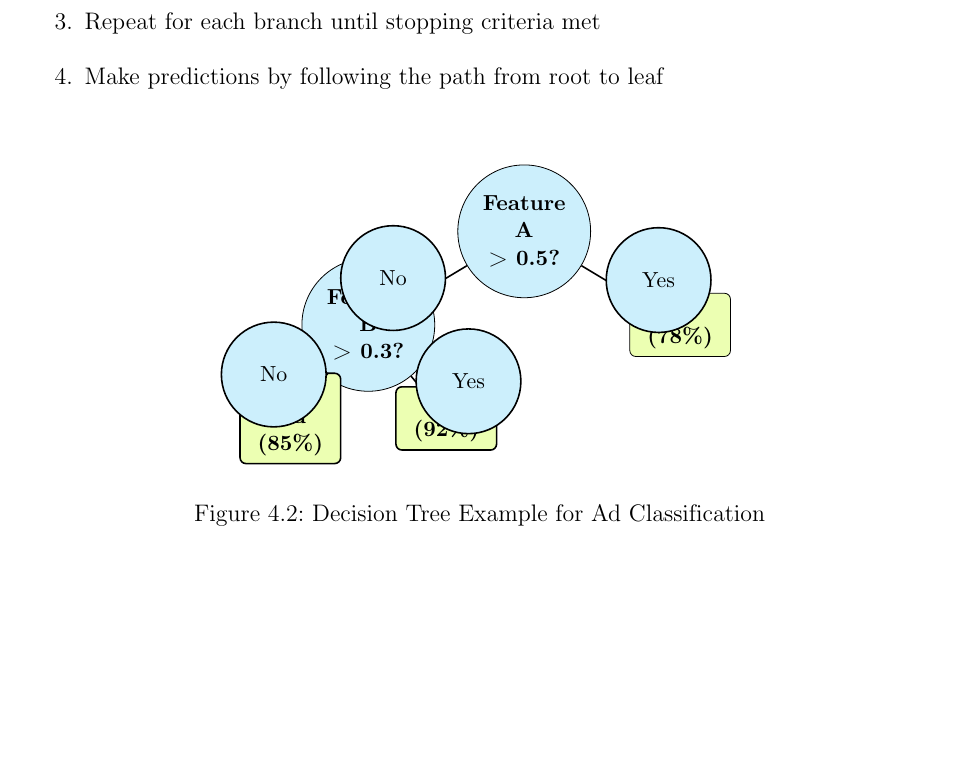
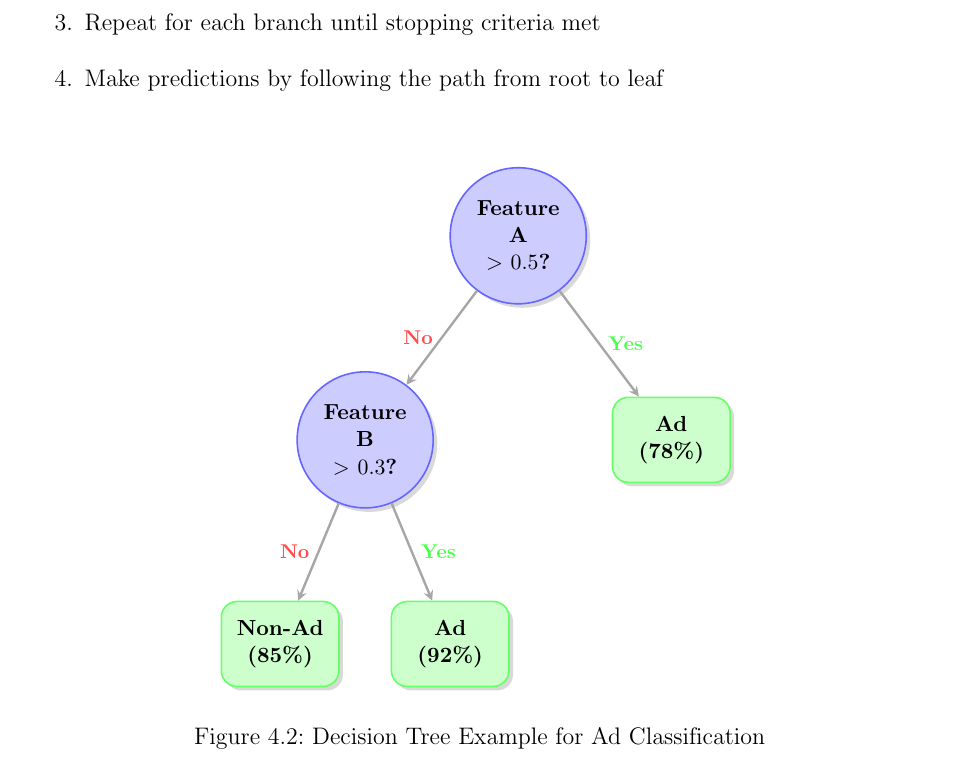
Before and after one commit to tatsuyakari1203/prob-stat-pj, a LaTeX document (report.tex, which reads chapters/objective.tex, codespace.sty): part of page 21 of 25 before the commit and part of page 21 of 26 after it, cut so that both start at the same text, the shorter picture padded with empty space. Compiled offline with pdfLaTeX.

Commit message:
style(chapters): improve tikz diagram styling in objective.tex
Update decision tree and random forest diagrams with better visual styling:
- Add shadows and improved colors
- Adjust node sizes and spacing
- Use consistent styling for decision nodes and leaves
- Replace hand-drawn random forest diagram with included graphic

```diff
--- a/chapters/objective.tex
+++ b/chapters/objective.tex
@@ -115,29 +115,36 @@ We employ three different approaches, each representing distinct learning paradi
 \begin{figure}[h]
 \centering
 \vspace{0.5cm}
-\begin{tikzpicture}[scale=1.1,
-    level 1/.style={sibling distance=5cm},
-    level 2/.style={sibling distance=2.5cm},
-    every node/.style={circle, draw, minimum size=1cm, text width=1.5cm, align=center, font=\small\bfseries, fill=cyan!20},
-    leaf/.style={rectangle, draw, minimum size=1cm, text width=1.5cm, align=center, font=\small\bfseries, fill=lime!30, rounded corners=3pt},
-    edge from parent/.style={draw, thick}
+\begin{tikzpicture}[
+    scale=1.2,
+    level 1/.style={sibling distance=4.5cm, level distance=3cm},
+    level 2/.style={sibling distance=2.5cm, level distance=3cm},
+    decision/.style={circle, draw=blue!60, thick, minimum size=1.8cm,
+                    text width=1.6cm, align=center, font=\small\bfseries,
+                    fill=blue!20,
+                    drop shadow={opacity=0.3, shadow xshift=2pt, shadow yshift=-2pt}},
+    leaf/.style={rectangle, draw=green!60, thick, minimum size=1.5cm,
+                text width=1.8cm, align=center, font=\small\bfseries,
+                fill=green!20, rounded corners=8pt,
+                drop shadow={opacity=0.3, shadow xshift=2pt, shadow yshift=-2pt}},
+    edge from parent/.style={draw=gray!70, very thick, -stealth}
 ]
-    \node {Feature A\\> 0.5?}
+    \node[decision] {Feature A\\$> 0.5$?}
         child {
-            node {Feature B\\> 0.3?}
+            node[decision] {Feature B\\$> 0.3$?}
             child {
-                node[leaf] {Non-Ad\\(85\%)}
-                edge from parent node[left, font=\small] {No}
+                node[leaf] {\textbf{Non-Ad}\\(85\%)}
+                edge from parent node[left, font=\footnotesize, text=red!70] {\textbf{No}}
             }
             child {
-                node[leaf] {Ad\\(92\%)}
-                edge from parent node[right, font=\small] {Yes}
+                node[leaf] {\textbf{Ad}\\(92\%)}
+                edge from parent node[right, font=\footnotesize, text=green!70] {\textbf{Yes}}
             }
-            edge from parent node[left, font=\small] {No}
+            edge from parent node[left, font=\footnotesize, text=red!70] {\textbf{No}}
         }
         child {
-            node[leaf] {Ad\\(78\%)}
-            edge from parent node[right, font=\small] {Yes}
+            node[leaf] {\textbf{Ad}\\(78\%)}
+            edge from parent node[right, font=\footnotesize, text=green!70] {\textbf{Yes}}
         };
 \end{tikzpicture}
 \vspace{0.3cm}
--- a/codespace.sty
+++ b/codespace.sty
@@ -5,7 +5,7 @@
 \RequirePackage{xcolor}
 
 \RequirePackage{tikz}
-\usetikzlibrary{shapes.geometric, shadows, positioning, arrows.meta}
+\usetikzlibrary{shapes.geometric, shadows, positioning, arrows.meta, fit}
 \RequirePackage[framemethod=tikz]{mdframed}
 \RequirePackage{listings,lstautogobble}
 \RequirePackage{verbatim}
```
Also changed, not shown: graphics/random-forest-diagram.svg (added), report.pdf, chapters/objective.tex (50 more changed lines).
